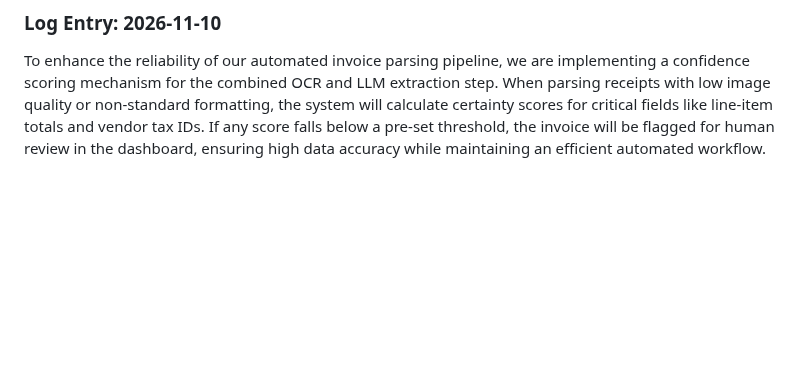
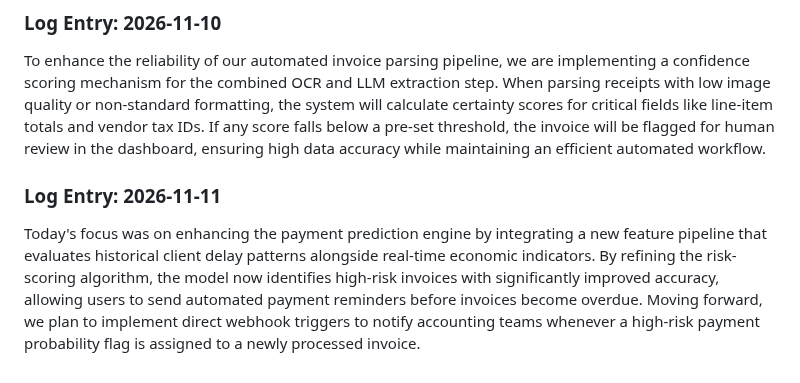
Before and after one commit to Ateendra9/AI-enabled-invoice-application, a Markdown page: project_log.md, the part around the change. Rendered like a GitHub page; blank space fills up the shorter version.

Commit message:
Refine payment prediction risk scoring model

```diff
--- a/project_log.md
+++ b/project_log.md
@@ -456,3 +456,6 @@ To improve the accuracy of line item extraction from low-quality receipt scans,
 
 ### Log Entry: 2026-11-10
 To enhance the reliability of our automated invoice parsing pipeline, we are implementing a confidence scoring mechanism for the combined OCR and LLM extraction step. When parsing receipts with low image quality or non-standard formatting, the system will calculate certainty scores for critical fields like line-item totals and vendor tax IDs. If any score falls below a pre-set threshold, the invoice will be flagged for human review in the dashboard, ensuring high data accuracy while maintaining an efficient automated workflow.
+
+### Log Entry: 2026-11-11
+Today's focus was on enhancing the payment prediction engine by integrating a new feature pipeline that evaluates historical client delay patterns alongside real-time economic indicators. By refining the risk-scoring algorithm, the model now identifies high-risk invoices with significantly improved accuracy, allowing users to send automated payment reminders before invoices become overdue. Moving forward, we plan to implement direct webhook triggers to notify accounting teams whenever a high-risk payment probability flag is assigned to a newly processed invoice.
```
